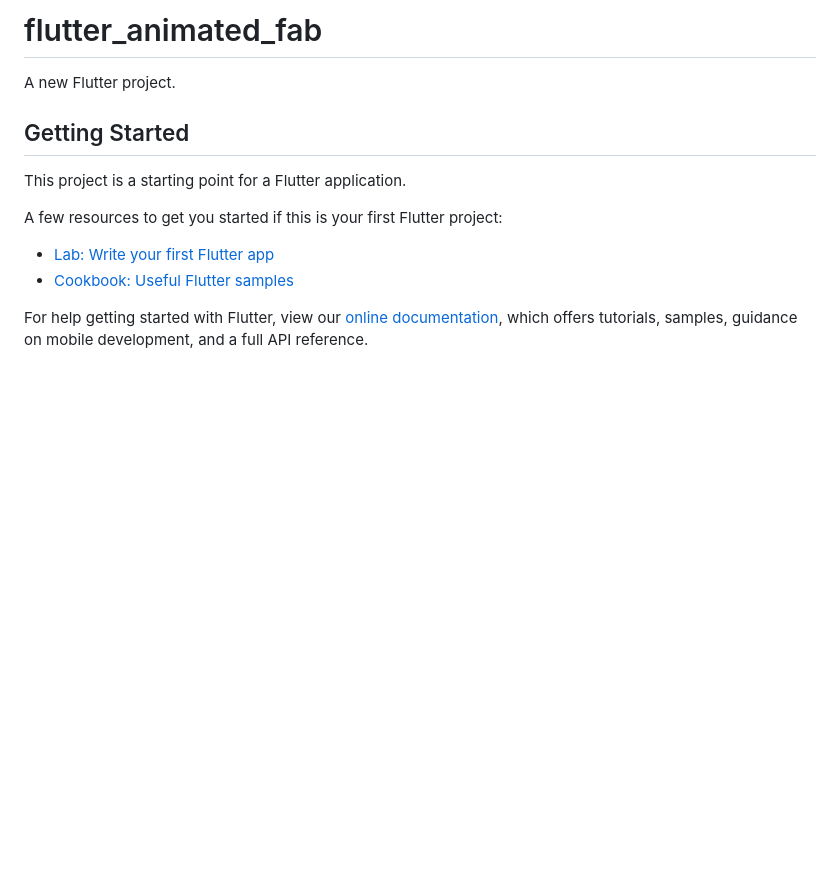
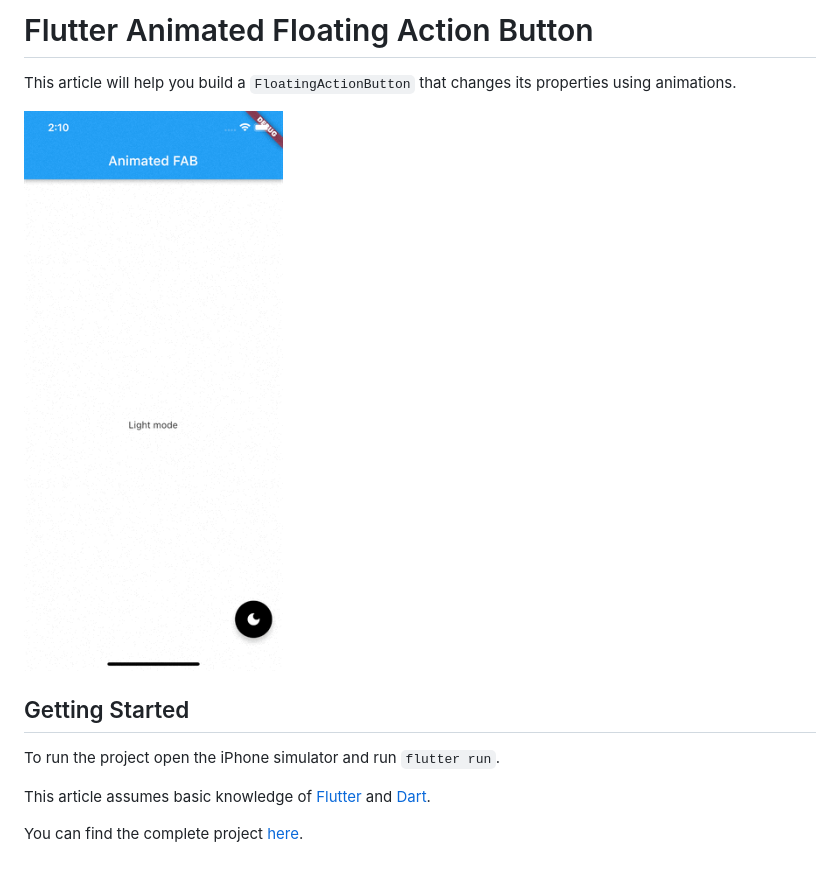
Before and after one commit to stassop/flutter_animated_fab, a Markdown page: README.md, the part around the change. Rendered like a GitHub page; pictures changed too: flutter_animated_fab.gif (added); blank space fills up the shorter version.

```diff
--- a/README.md
+++ b/README.md
@@ -1,16 +1,13 @@
-# flutter_animated_fab
+# Flutter Animated Floating Action Button
 
-A new Flutter project.
+This article will help you build a `FloatingActionButton` that changes its properties using animations.
+
+![Flutter Hero Page Route](flutter_animated_fab.gif)
 
 ## Getting Started
 
-This project is a starting point for a Flutter application.
+To run the project open the iPhone simulator and run `flutter run`.
 
-A few resources to get you started if this is your first Flutter project:
+This article assumes basic knowledge of [Flutter](https://flutter.dev/) and [Dart](https://dart.dev/).
 
-- [Lab: Write your first Flutter app](https://flutter.dev/docs/get-started/codelab)
-- [Cookbook: Useful Flutter samples](https://flutter.dev/docs/cookbook)
-
-For help getting started with Flutter, view our
-[online documentation](https://flutter.dev/docs), which offers tutorials,
-samples, guidance on mobile development, and a full API reference.
+You can find the complete project [here](https://github.com/stassop/flutter_animated_fab).
```
Also changed, not shown: 2 other files.
